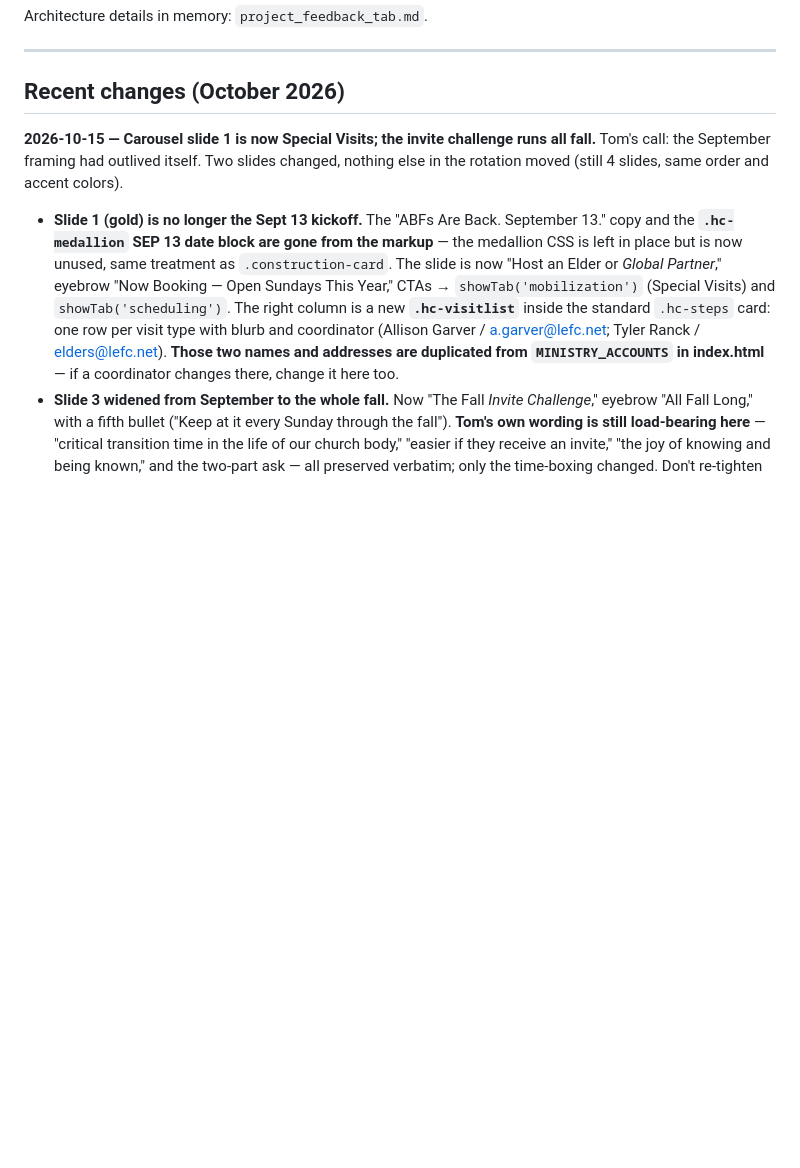
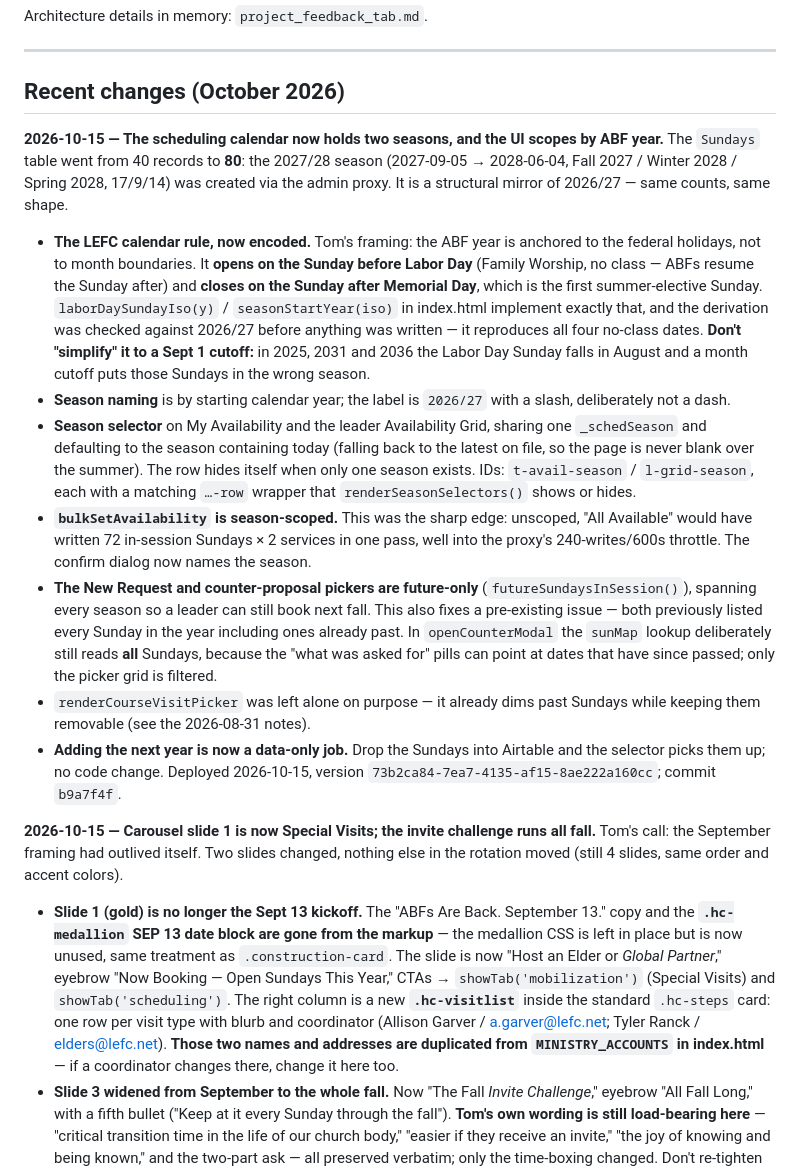
Before and after one commit to tdaly678/abfresources, a Markdown page: CLAUDE.md, the part around the change. GitHub-like rendering; blank space fills up the shorter version.

Commit message:
CLAUDE.md: record the 2027/28 season load and the ABF-year scoping
Documents the Labor Day / Memorial Day season rule and why it must not
be reduced to a month cutoff, the season selector, the season-scoped
bulk-set, and the future-only request pickers.

Co-Authored-By: Claude Opus 5 <noreply@anthropic.com>
Claude-Session: https://claude.ai/code/session_013aUeRrRa94nGjnKf4Ugzet

```diff
--- a/CLAUDE.md
+++ b/CLAUDE.md
@@ -87,6 +87,16 @@ Architecture details in memory: `project_feedback_tab.md`.
 ---
 
 ## Recent changes (October 2026)
+
+**2026-10-15 — The scheduling calendar now holds two seasons, and the UI scopes by ABF year.** The `Sundays` table went from 40 records to **80**: the 2027/28 season (2027-09-05 → 2028-06-04, Fall 2027 / Winter 2028 / Spring 2028, 17/9/14) was created via the admin proxy. It is a structural mirror of 2026/27 — same counts, same shape.
+
+- **The LEFC calendar rule, now encoded.** Tom's framing: the ABF year is anchored to the federal holidays, not to month boundaries. It **opens on the Sunday before Labor Day** (Family Worship, no class — ABFs resume the Sunday after) and **closes on the Sunday after Memorial Day**, which is the first summer-elective Sunday. `laborDaySundayIso(y)` / `seasonStartYear(iso)` in index.html implement exactly that, and the derivation was checked against 2026/27 before anything was written — it reproduces all four no-class dates. **Don't "simplify" it to a Sept 1 cutoff:** in 2025, 2031 and 2036 the Labor Day Sunday falls in August and a month cutoff puts those Sundays in the wrong season.
+- **Season naming** is by starting calendar year; the label is `2026/27` with a slash, deliberately not a dash.
+- **Season selector** on My Availability and the leader Availability Grid, sharing one `_schedSeason` and defaulting to the season containing today (falling back to the latest on file, so the page is never blank over the summer). The row hides itself when only one season exists. IDs: `t-avail-season` / `l-grid-season`, each with a matching `…-row` wrapper that `renderSeasonSelectors()` shows or hides.
+- **`bulkSetAvailability` is season-scoped.** This was the sharp edge: unscoped, "All Available" would have written 72 in-session Sundays × 2 services in one pass, well into the proxy's 240-writes/600s throttle. The confirm dialog now names the season.
+- **The New Request and counter-proposal pickers are future-only** (`futureSundaysInSession()`), spanning every season so a leader can still book next fall. This also fixes a pre-existing issue — both previously listed every Sunday in the year including ones already past. In `openCounterModal` the `sunMap` lookup deliberately still reads **all** Sundays, because the "what was asked for" pills can point at dates that have since passed; only the picker grid is filtered.
+- `renderCourseVisitPicker` was left alone on purpose — it already dims past Sundays while keeping them removable (see the 2026-08-31 notes).
+- **Adding the next year is now a data-only job.** Drop the Sundays into Airtable and the selector picks them up; no code change. Deployed 2026-10-15, version `73b2ca84-7ea7-4135-af15-8ae222a160cc`; commit `b9a7f4f`.
 
 **2026-10-15 — Carousel slide 1 is now Special Visits; the invite challenge runs all fall.** Tom's call: the September framing had outlived itself. Two slides changed, nothing else in the rotation moved (still 4 slides, same order and accent colors).
 
```
